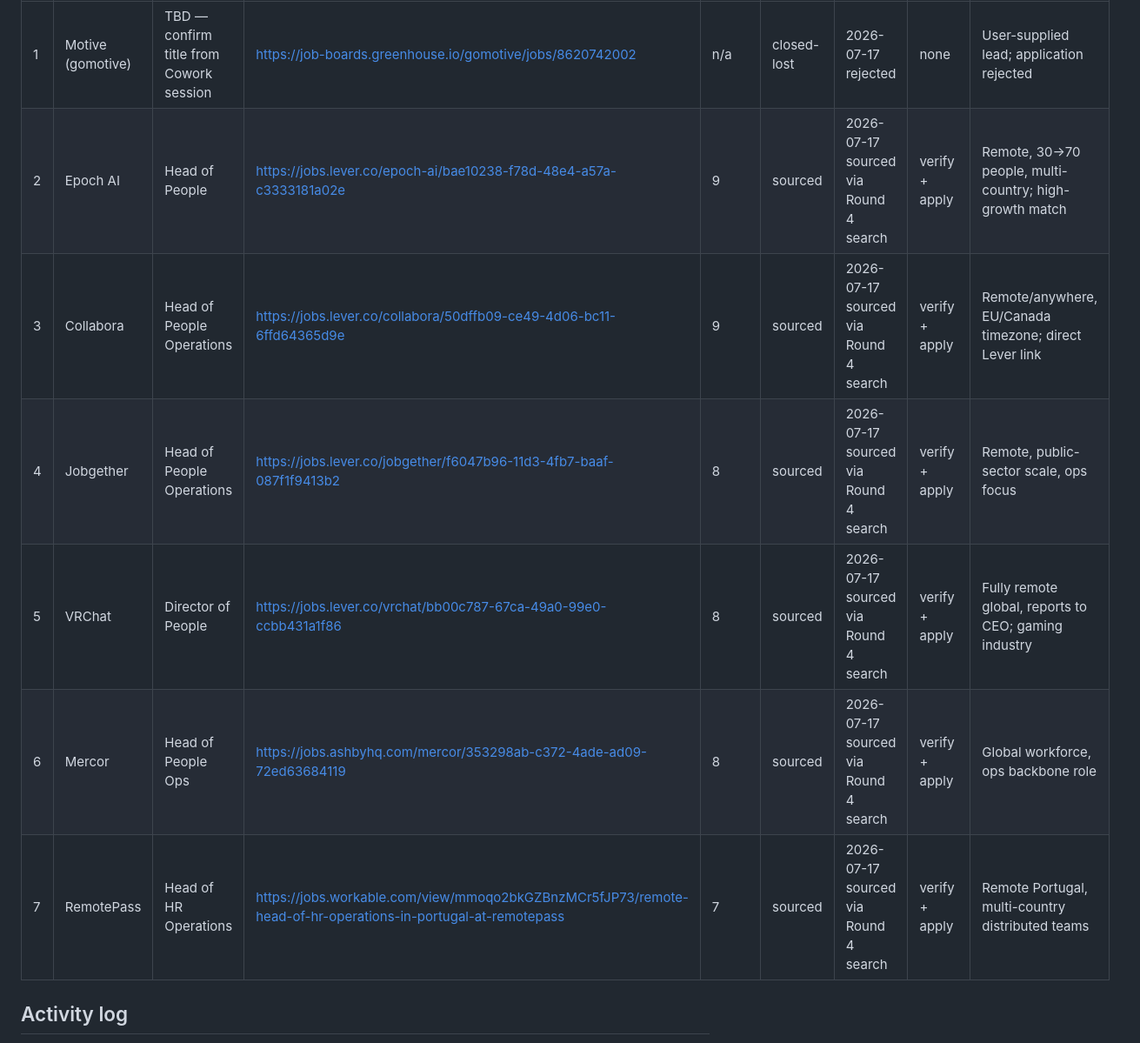
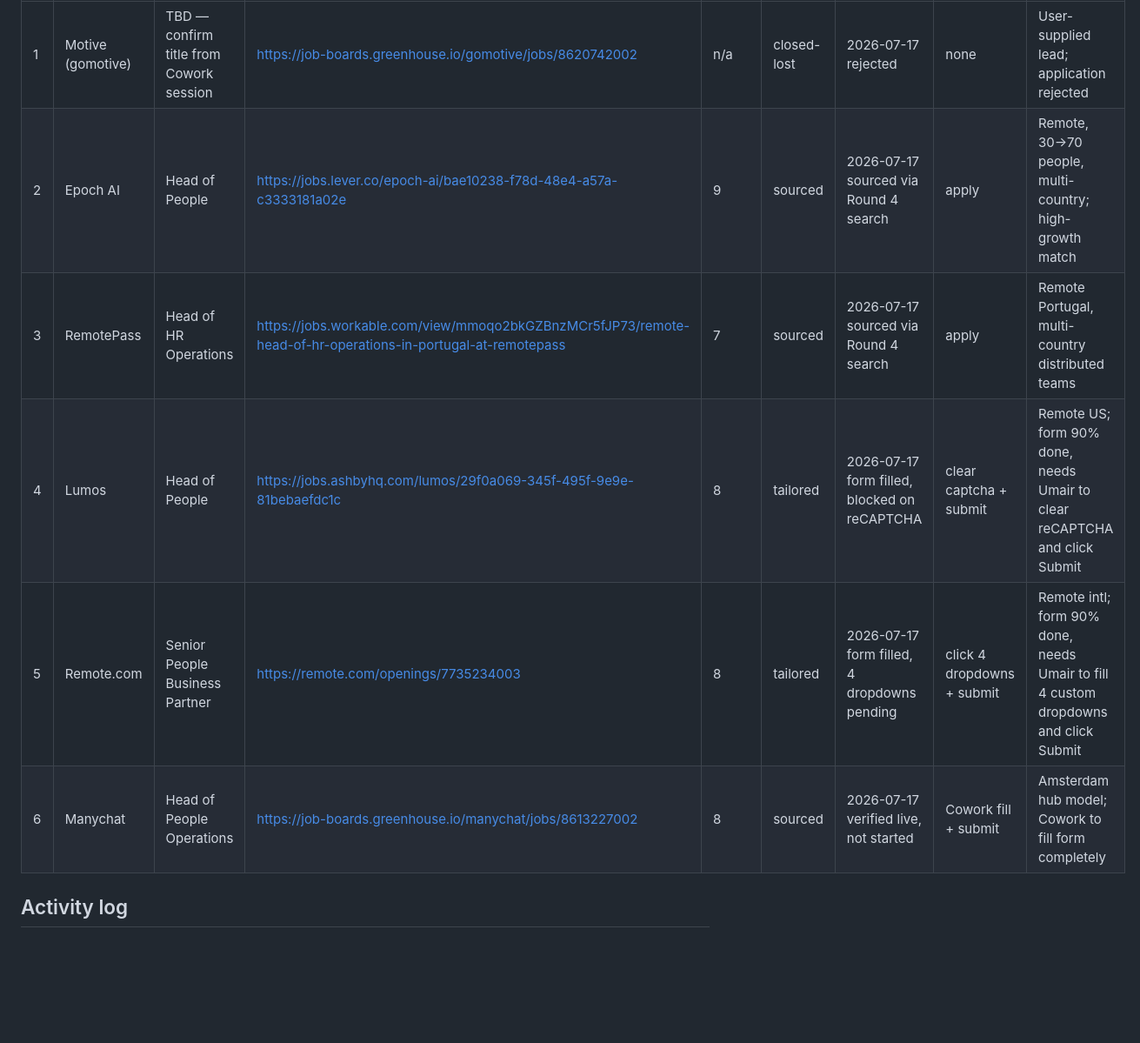
Before and after one commit to umairnayyar-spec/fantastic-potato, a Markdown page: career/applications/tracker.md, the part around the change. Shown at 87% size. Rendered like a GitHub page; blank space fills up the shorter version.

Commit message:
Clean tracker: remove 4 delisted roles, add 3 half-filled applications back, keep 2 live new roles (Epoch AI, RemotePass)

```diff
--- a/career/applications/tracker.md
+++ b/career/applications/tracker.md
@@ -7,12 +7,11 @@
 | # | Company | Role | Link | Score | Status | Last action | Next action | Notes |
 |---|---------|------|------|-------|--------|-------------|-------------|-------|
 | 1 | Motive (gomotive) | TBD — confirm title from Cowork session | https://job-boards.greenhouse.io/gomotive/jobs/8620742002 | n/a | closed-lost | 2026-07-17 rejected | none | User-supplied lead; application rejected |
-| 2 | Epoch AI | Head of People | https://jobs.lever.co/epoch-ai/bae10238-f78d-48e4-a57a-c3333181a02e | 9 | sourced | 2026-07-17 sourced via Round 4 search | verify + apply | Remote, 30→70 people, multi-country; high-growth match |
-| 3 | Collabora | Head of People Operations | https://jobs.lever.co/collabora/50dffb09-ce49-4d06-bc11-6ffd64365d9e | 9 | sourced | 2026-07-17 sourced via Round 4 search | verify + apply | Remote/anywhere, EU/Canada timezone; direct Lever link |
-| 4 | Jobgether | Head of People Operations | https://jobs.lever.co/jobgether/f6047b96-11d3-4fb7-baaf-087f1f9413b2 | 8 | sourced | 2026-07-17 sourced via Round 4 search | verify + apply | Remote, public-sector scale, ops focus |
-| 5 | VRChat | Director of People | https://jobs.lever.co/vrchat/bb00c787-67ca-49a0-99e0-ccbb431a1f86 | 8 | sourced | 2026-07-17 sourced via Round 4 search | verify + apply | Fully remote global, reports to CEO; gaming industry |
-| 6 | Mercor | Head of People Ops | https://jobs.ashbyhq.com/mercor/353298ab-c372-4ade-ad09-72ed63684119 | 8 | sourced | 2026-07-17 sourced via Round 4 search | verify + apply | Global workforce, ops backbone role |
-| 7 | RemotePass | Head of HR Operations | https://jobs.workable.com/view/mmoqo2bkGZBnzMCr5fJP73/remote-head-of-hr-operations-in-portugal-at-remotepass | 7 | sourced | 2026-07-17 sourced via Round 4 search | verify + apply | Remote Portugal, multi-country distributed teams |
+| 2 | Epoch AI | Head of People | https://jobs.lever.co/epoch-ai/bae10238-f78d-48e4-a57a-c3333181a02e | 9 | sourced | 2026-07-17 sourced via Round 4 search | apply | Remote, 30→70 people, multi-country; high-growth match |
+| 3 | RemotePass | Head of HR Operations | https://jobs.workable.com/view/mmoqo2bkGZBnzMCr5fJP73/remote-head-of-hr-operations-in-portugal-at-remotepass | 7 | sourced | 2026-07-17 sourced via Round 4 search | apply | Remote Portugal, multi-country distributed teams |
+| 4 | Lumos | Head of People | https://jobs.ashbyhq.com/lumos/29f0a069-345f-495f-9e9e-81bebaefdc1c | 8 | tailored | 2026-07-17 form filled, blocked on reCAPTCHA | clear captcha + submit | Remote US; form 90% done, needs Umair to clear reCAPTCHA and click Submit |
+| 5 | Remote.com | Senior People Business Partner | https://remote.com/openings/7735234003 | 8 | tailored | 2026-07-17 form filled, 4 dropdowns pending | click 4 dropdowns + submit | Remote intl; form 90% done, needs Umair to fill 4 custom dropdowns and click Submit |
+| 6 | Manychat | Head of People Operations | https://job-boards.greenhouse.io/manychat/jobs/8613227002 | 8 | sourced | 2026-07-17 verified live, not started | Cowork fill + submit | Amsterdam hub model; Cowork to fill form completely |
 
 <!-- Example row:
 | 1 | Acme Travel | Head of Operations | https://... | 8/10 | applied | 2026-07-14 submitted via Greenhouse | follow up 2026-07-21 | recruiter: Jane Smith |
```
